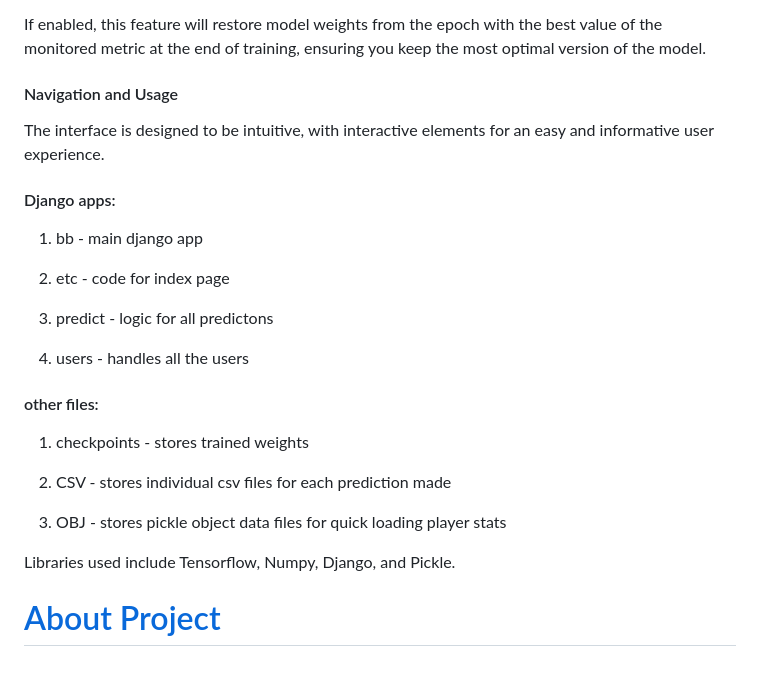
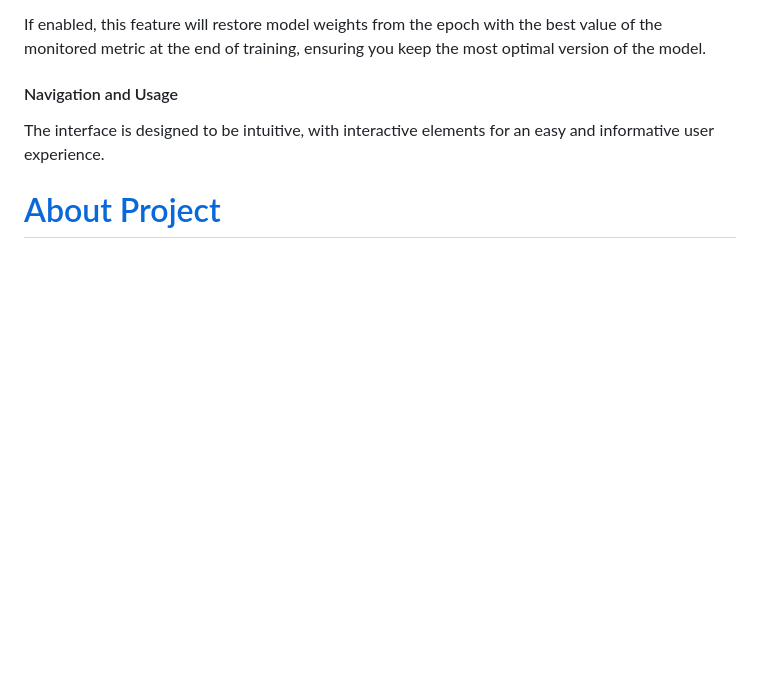
Before and after one commit to nealmick/bb, a Markdown page: README.md, the part around one of its changes. Rendered like a GitHub page; blank space fills up the shorter version.

```diff
--- a/README.md
+++ b/README.md
@@ -343,45 +334,6 @@ If enabled, this feature will restore model weights from the epoch with the best
 The interface is designed to be intuitive, with interactive elements for an easy and informative user experience.
 
 
-#### Django apps:
-
-
-
-1. bb - main django app
-
-
-
-2. etc - code for index page
-
-
-
-3. predict - logic for all predictons
-
-
-
-4. users - handles all the users
-
-
-
-#### other files:
-
-
-
-1. checkpoints - stores trained weights
-
-
-
-2. CSV - stores individual csv files for each prediction made
-
-
-
-3. OBJ - stores pickle object data files for quick loading player stats
-
-
-
-Libraries used include Tensorflow, Numpy, Django, and Pickle.
-
-
 
 # [About Project](https://nbadata.cloud/predict/faq/)
 
```
Also changed, not shown: other parts of README.md (+0 -9 lines).
